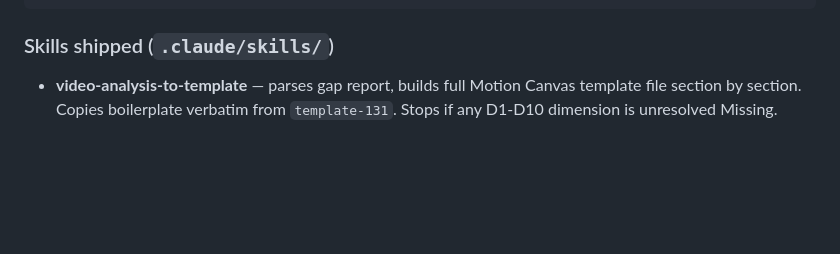
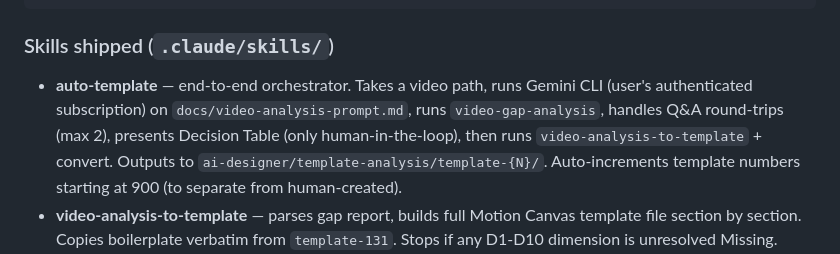
Before and after one commit to DionisisKavvad/DionAisis, a Markdown page: projects/video-templates/README.md, the part around the change. Rendered like a GitHub page; blank space fills up the shorter version.

Commit message:
docs: register auto-template skill in video-templates project README
Notes the new end-to-end orchestrator skill and the 900+ auto-increment
scheme for AI-generated templates.

Co-Authored-By: Claude Opus 4.7 <noreply@anthropic.com>

````diff
--- a/projects/video-templates/README.md
+++ b/projects/video-templates/README.md
@@ -83,6 +83,7 @@ video → Gemini → raw analysis.md
 ```
 
 ### Skills shipped (`.claude/skills/`)
+- **auto-template** — end-to-end orchestrator. Takes a video path, runs Gemini CLI (user's authenticated subscription) on `docs/video-analysis-prompt.md`, runs `video-gap-analysis`, handles Q&A round-trips (max 2), presents Decision Table (only human-in-the-loop), then runs `video-analysis-to-template` + convert. Outputs to `ai-designer/template-analysis/template-{N}/`. Auto-increments template numbers starting at 900 (to separate from human-created).
 - **video-analysis-to-template** — parses gap report, builds full Motion Canvas template file section by section. Copies boilerplate verbatim from `template-131`. Stops if any D1-D10 dimension is unresolved Missing.
 - **video-gap-analysis** — evaluates raw video LLM output across 10 must-have dimensions (scene structure, element inventory, positions, animation techniques, timing, transitions, palette, dependencies, persistence, first-product differentiation). Outputs Confirmed/Ambiguous/Missing table + English Q's to send back to video LLM.
 - **template-describe** — describes an existing template (not inspected in detail yet).
````
